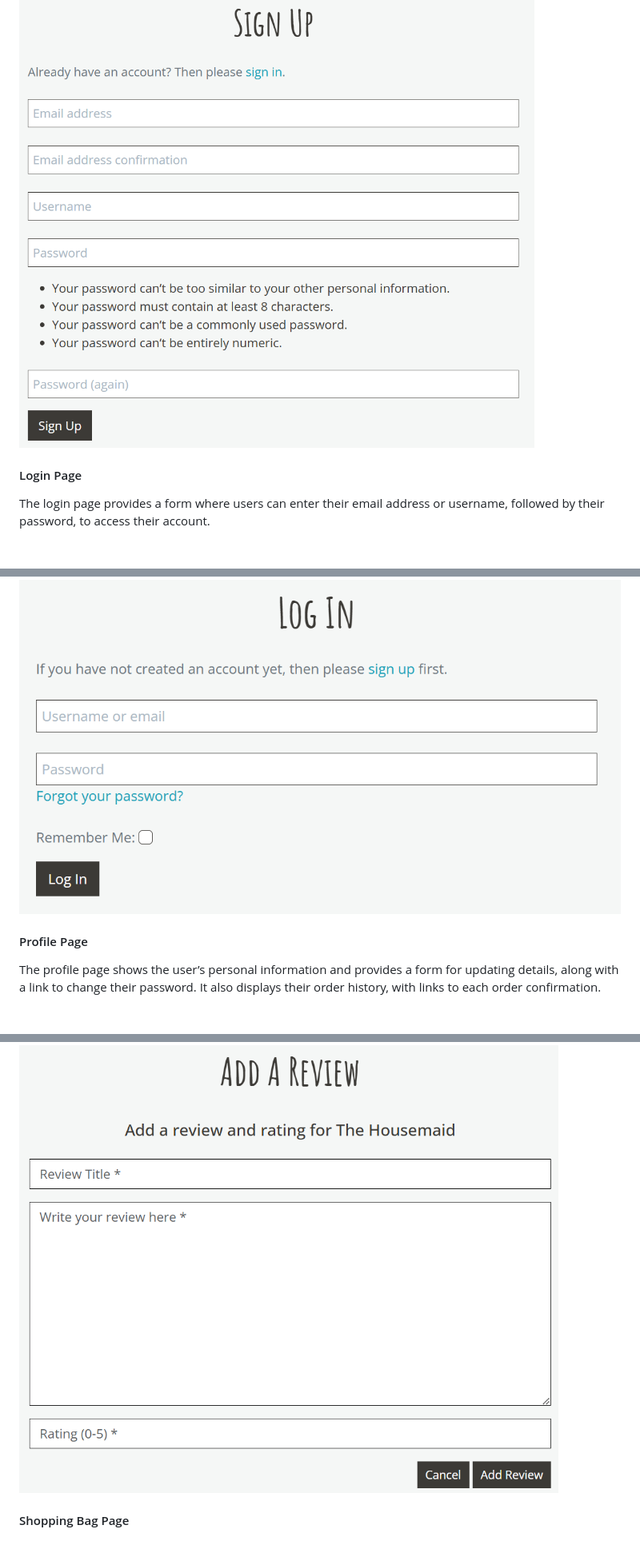
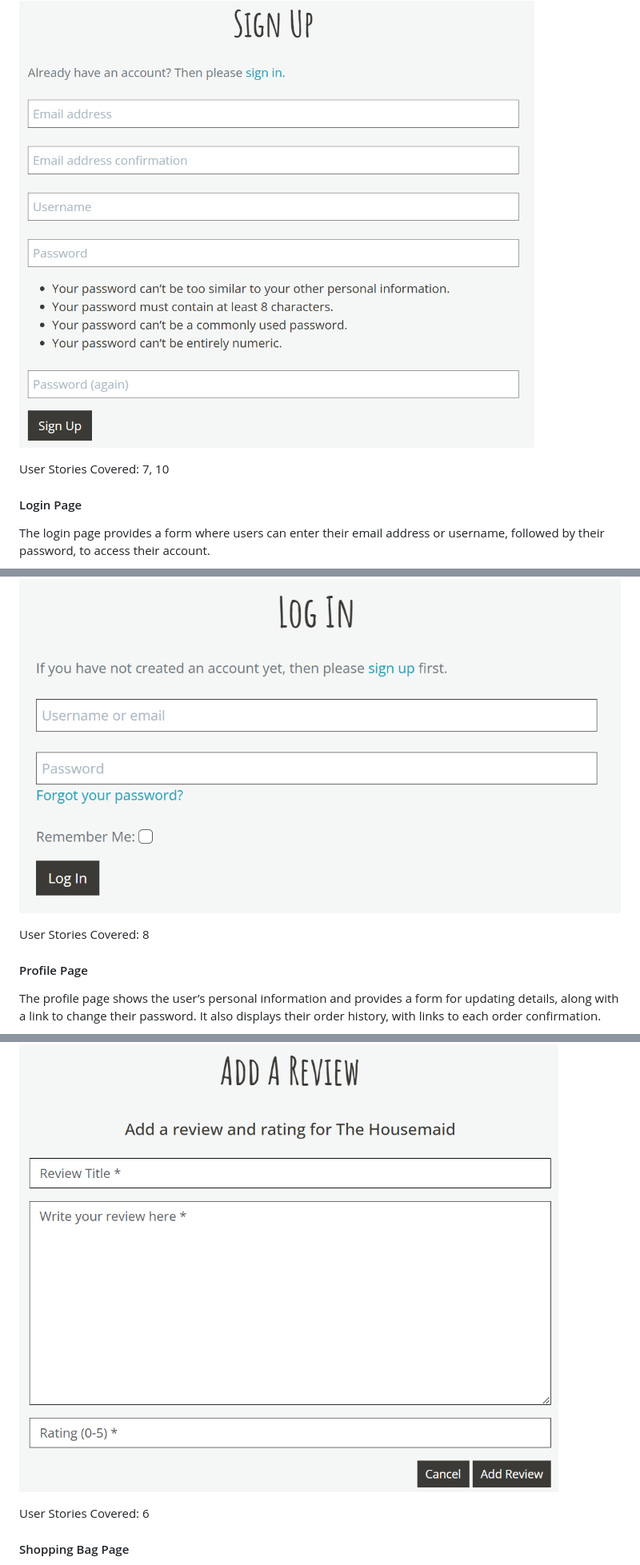
Before and after one commit to collingsandrew/milestone-four-project, a Markdown page: README.md, 3 parts joined by grey strips. Shown: that part at 80% size. GitHub-like rendering; folded sections open; blank space fills up the shorter version.

```diff
--- a/README.md
+++ b/README.md
@@ -436,6 +440,8 @@ The registration page includes a form for users to complete to create an account
 <summary>Preview</summary>
 <img src="documentation/features/register-page-features.png">
 </details>
+
+User Stories Covered: 7, 10
 
 #### Login Page
 
@@ -446,6 +452,8 @@ The login page provides a form where users can enter their email address or user
 <img src="documentation/features/login-page-features.png">
 </details>
 
+User Stories Covered: 8
+
 #### Profile Page
 
 The profile page shows the user’s personal information and provides a form for updating details, along with a link to change their password. It also displays their order history, with links to each order confirmation.
@@ -500,6 +518,8 @@ The add review page includes a form that allows users to submit their own review
 <img src="documentation/features/add-review-page-features.png">
 </details>
 
+User Stories Covered: 6
+
 #### Shopping Bag Page
 
 The shopping bag page presents an order summary of the products added by the user, including the total number of items and the overall cost, along with a link to the checkout page. It also details the contents of the user's bag, allowing them to remove items or adjust quantities.
```
Also changed, not shown: other parts of README.md (+27 -1 lines).
